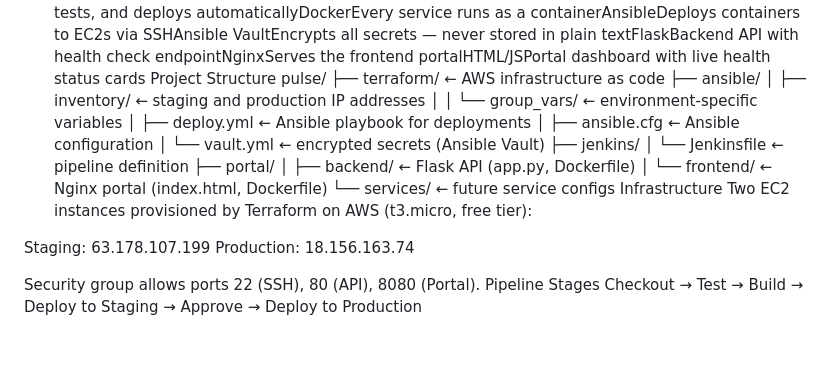
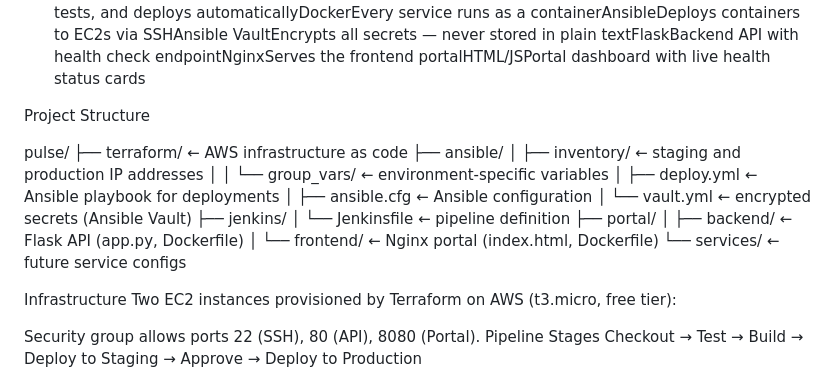
Before and after one commit to Bragashh/pulse, a Markdown page: README.md, the part around the change. Drawn GitHub-style; blank space fills up the shorter version.

```diff
--- a/README.md
+++ b/README.md
@@ -14,7 +14,9 @@ Full Deployment Flow
 8. Portal dashboard updates to show both services healthy
 Tech Stack
 ToolRoleTerraformProvisions AWS infrastructure (EC2s, security groups, SSH keys)AWS EC2Hosts staging and production environments (eu-central-1)GiteaSelf-hosted Git server — source of truth for all codeJenkinsCI/CD server — builds, tests, and deploys automaticallyDockerEvery service runs as a containerAnsibleDeploys containers to EC2s via SSHAnsible VaultEncrypts all secrets — never stored in plain textFlaskBackend API with health check endpointNginxServes the frontend portalHTML/JSPortal dashboard with live health status cards
+
 Project Structure
+
 pulse/
 ├── terraform/          ← AWS infrastructure as code
 ├── ansible/
@@ -29,11 +31,9 @@ pulse/
 │   ├── backend/        ← Flask API (app.py, Dockerfile)
 │   └── frontend/       ← Nginx portal (index.html, Dockerfile)
 └── services/           ← future service configs
+
 Infrastructure
 Two EC2 instances provisioned by Terraform on AWS (t3.micro, free tier):
-
-Staging: 63.178.107.199
-Production: 18.156.163.74
 
 Security group allows ports 22 (SSH), 80 (API), 8080 (Portal).
 Pipeline Stages
```
